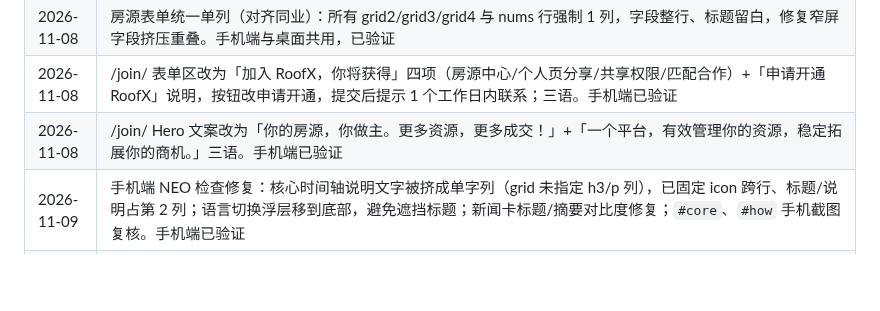
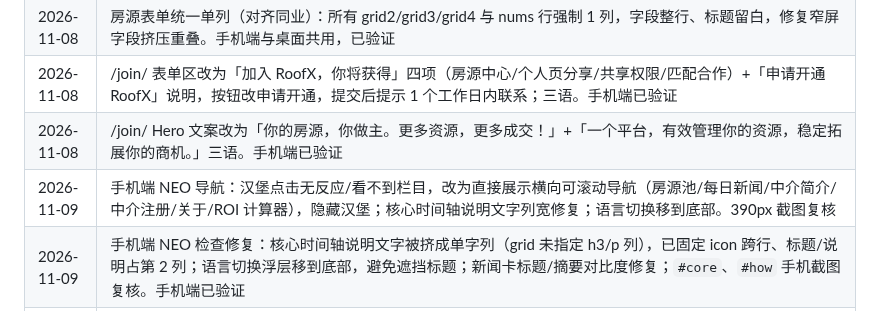
Before and after one commit to jamesyew1314/Property-Investment-calculator, a Markdown page: RULES.md, the part around the change. Rendered like a GitHub page; blank space fills up the shorter version.

Commit message:
docs: 记录手机端导航修复

```diff
--- a/RULES.md
+++ b/RULES.md
@@ -162,6 +162,7 @@
 | 2026-11-08 | 房源表单统一单列（对齐同业）：所有 grid2/grid3/grid4 与 nums 行强制 1 列，字段整行、标题留白，修复窄屏字段挤压重叠。手机端与桌面共用，已验证 |
 | 2026-11-08 | /join/ 表单区改为「加入 RoofX，你将获得」四项（房源中心/个人页分享/共享权限/匹配合作）+「申请开通 RoofX」说明，按钮改申请开通，提交后提示 1 个工作日内联系；三语。手机端已验证 |
 | 2026-11-08 | /join/ Hero 文案改为「你的房源，你做主。更多资源，更多成交！」+「一个平台，有效管理你的资源，稳定拓展你的商机。」三语。手机端已验证 |
+| 2026-11-09 | 手机端 NEO 导航：汉堡点击无反应/看不到栏目，改为直接展示横向可滚动导航（房源池/每日新闻/中介简介/中介注册/关于/ROI 计算器），隐藏汉堡；核心时间轴说明文字列宽修复；语言切换移到底部。390px 截图复核 |
 | 2026-11-09 | 手机端 NEO 检查修复：核心时间轴说明文字被挤成单字列（grid 未指定 h3/p 列），已固定 icon 跨行、标题/说明占第 2 列；语言切换浮层移到底部，避免遮挡标题；新闻卡标题/摘要对比度修复；`#core`、`#how` 手机截图复核。手机端已验证 |
 | 2026-11-09 | 首页 NEO 深色科技改版：`neo.css` + `neo-home.js` + 本地字体（Space Grotesk/Inter/JetBrains Mono）；#0A0E17 + 青紫渐变、网格 + 粒子 canvas、Hero 光晕跟随鼠标、打字机、发光描边 CTA 扫光、无 emoji 徽章；统计 SVG 环形进度 + count-up；核心四步横向时间轴（流动线 + hover 展开）；新增智能匹配演示（92%、SVG 流动虚线）；使用四步纵向发光时间轴；实时房源池 marquee（API 数据、区域中文名、hover 暂停）；加载动画、导航滚动加深、ONLINE 脉冲点；IntersectionObserver 错峰 reveal；prefers-reduced-motion 降级、移动端隐藏粒子/单列、≥44px 触控。桌面 1280 与手机 390 截图验收 |
 | 2026-11-09 | 全站科技感 UI 2.0：深色玻璃导航、渐变/光晕 Hero、智能标签、玻璃房源卡与搜索卡、金色渐变 CTA；房源池、详情页、个人站、新闻卡、工作台侧栏/卡片/登录页全部应用；房源池导航同步中介简介/中介注册。桌面与手机截图验收通过 |
```
